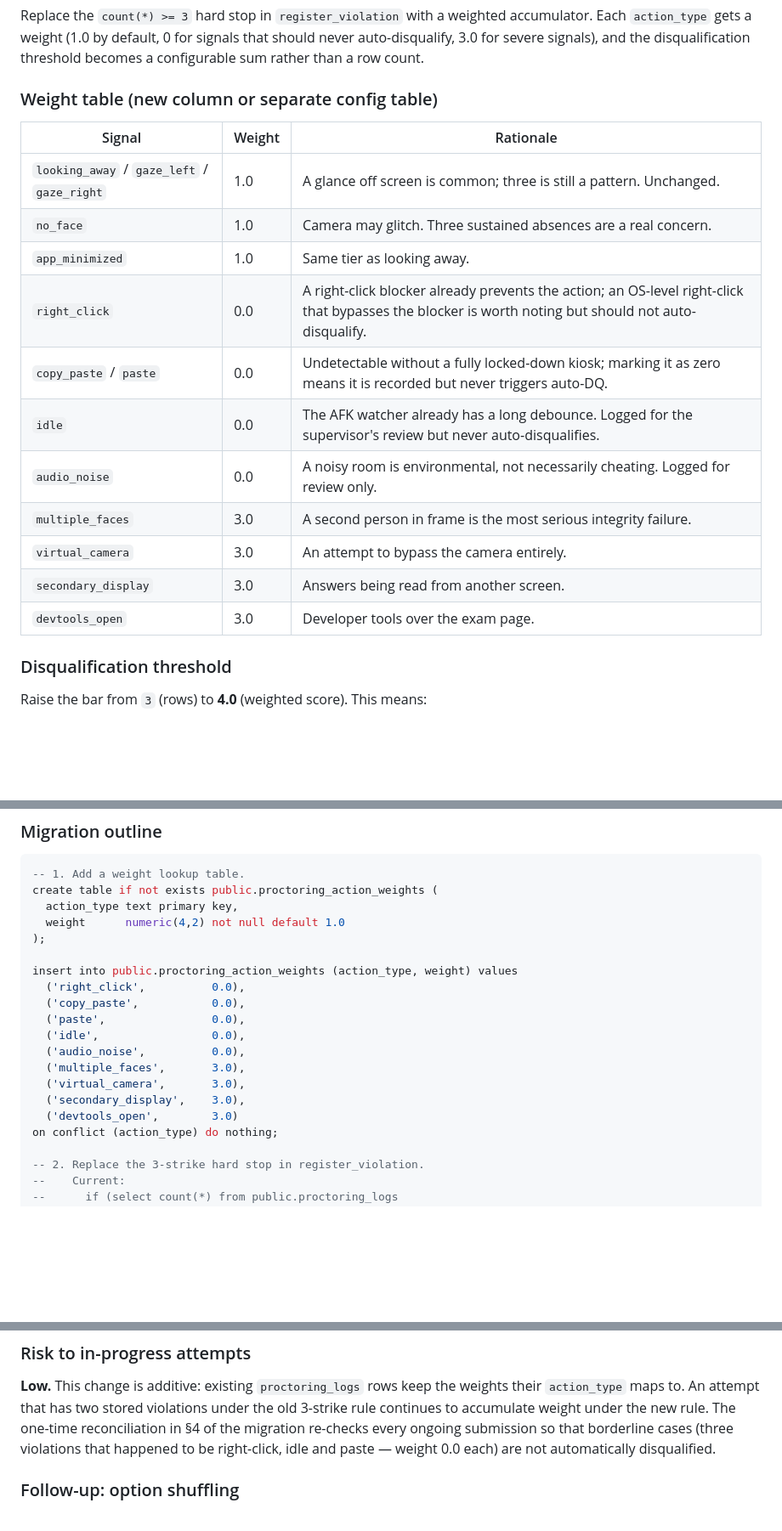
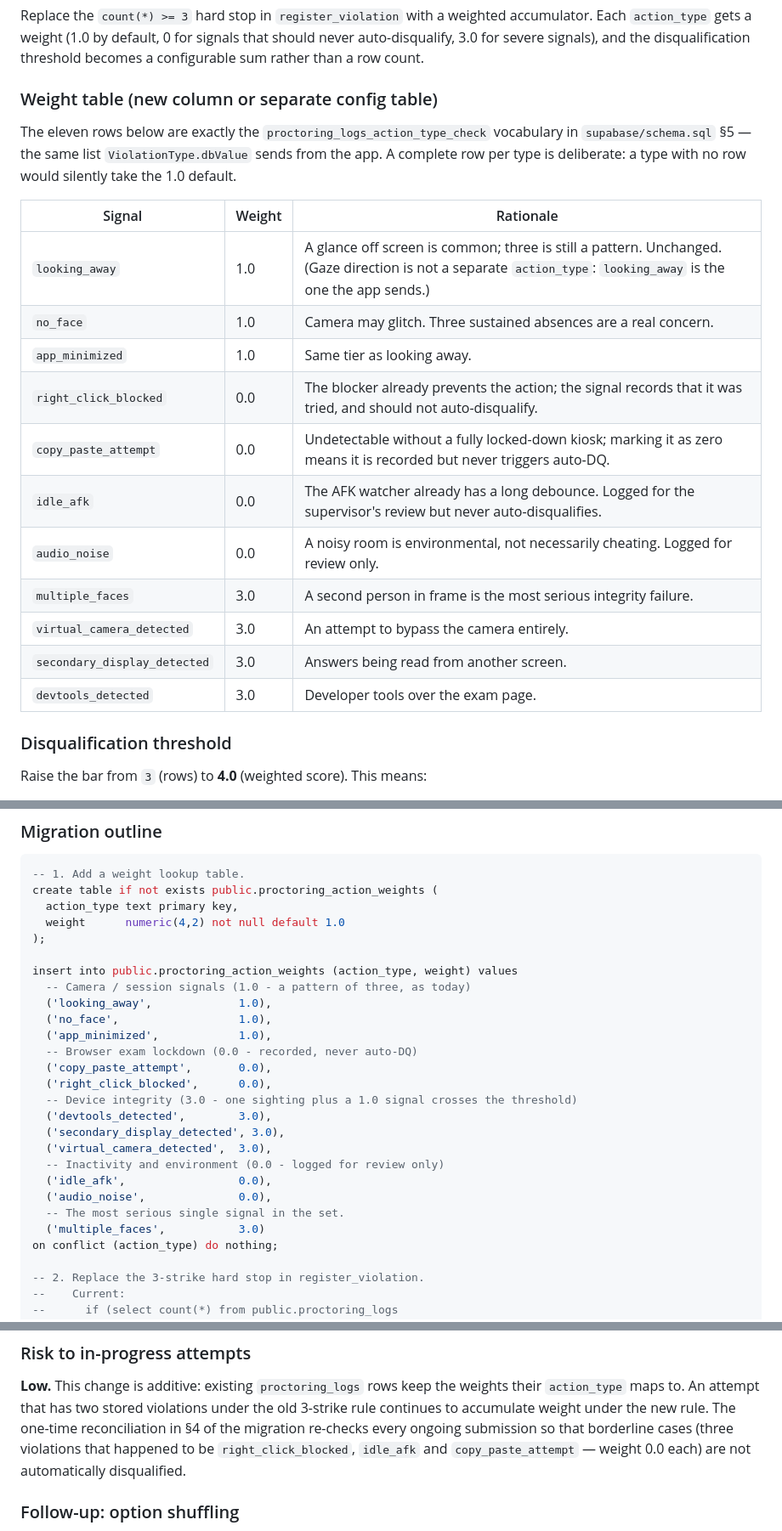
Before and after one commit to abbaaminu/ProctorGuard, a Markdown page: docs/proposals/weighted-strikes.md, 3 parts joined by grey strips. Shown at 85% size. Rendered like a GitHub page; blank space fills up the shorter version.

```diff
--- a/docs/proposals/weighted-strikes.md
+++ b/docs/proposals/weighted-strikes.md
@@ -27,19 +27,24 @@ disqualification threshold becomes a configurable sum rather than a row count.
 
 ### Weight table (new column or separate config table)
 
+The eleven rows below are exactly the `proctoring_logs_action_type_check` vocabulary
+in `supabase/schema.sql` §5 — the same list `ViolationType.dbValue` sends from the
+app. A complete row per type is deliberate: a type with no row would silently take
+the 1.0 default.
+
 | Signal | Weight | Rationale |
 |--------|--------|-----------|
-| `looking_away` / `gaze_left` / `gaze_right` | 1.0 | A glance off screen is common; three is still a pattern. Unchanged. |
+| `looking_away` | 1.0 | A glance off screen is common; three is still a pattern. Unchanged. (Gaze direction is not a separate `action_type`: `looking_away` is the one the app sends.) |
 | `no_face` | 1.0 | Camera may glitch. Three sustained absences are a real concern. |
 | `app_minimized` | 1.0 | Same tier as looking away. |
-| `right_click` | 0.0 | A right-click blocker already prevents the action; an OS-level right-click that bypasses the blocker is worth noting but should not auto-disqualify. |
-| `copy_paste` / `paste` | 0.0 | Undetectable without a fully locked-down kiosk; marking it as zero means it is recorded but never triggers auto-DQ. |
-| `idle` | 0.0 | The AFK watcher already has a long debounce. Logged for the supervisor's review but never auto-disqualifies. |
+| `right_click_blocked` | 0.0 | The blocker already prevents the action; the signal records that it was tried, and should not auto-disqualify. |
+| `copy_paste_attempt` | 0.0 | Undetectable without a fully locked-down kiosk; marking it as zero means it is recorded but never triggers auto-DQ. |
+| `idle_afk` | 0.0 | The AFK watcher already has a long debounce. Logged for the supervisor's review but never auto-disqualifies. |
 | `audio_noise` | 0.0 | A noisy room is environmental, not necessarily cheating. Logged for review only. |
 | `multiple_faces` | 3.0 | A second person in frame is the most serious integrity failure. |
-| `virtual_camera` | 3.0 | An attempt to bypass the camera entirely. |
-| `secondary_display` | 3.0 | Answers being read from another screen. |
-| `devtools_open` | 3.0 | Developer tools over the exam page. |
+| `virtual_camera_detected` | 3.0 | An attempt to bypass the camera entirely. |
+| `secondary_display_detected` | 3.0 | Answers being read from another screen. |
+| `devtools_detected` | 3.0 | Developer tools over the exam page. |
 
 ### Disqualification threshold
 
@@ -59,15 +64,22 @@ create table if not exists public.proctoring_action_weights (
 );
 
 insert into public.proctoring_action_weights (action_type, weight) values
-  ('right_click',          0.0),
-  ('copy_paste',           0.0),
-  ('paste',                0.0),
-  ('idle',                 0.0),
-  ('audio_noise',          0.0),
-  ('multiple_faces',       3.0),
-  ('virtual_camera',       3.0),
-  ('secondary_display',    3.0),
-  ('devtools_open',        3.0)
+  -- Camera / session signals (1.0 - a pattern of three, as today)
+  ('looking_away',             1.0),
+  ('no_face',                  1.0),
+  ('app_minimized',            1.0),
+  -- Browser exam lockdown (0.0 - recorded, never auto-DQ)
+  ('copy_paste_attempt',       0.0),
+  ('right_click_blocked',      0.0),
+  -- Device integrity (3.0 - one sighting plus a 1.0 signal crosses the threshold)
+  ('devtools_detected',        3.0),
+  ('secondary_display_detected', 3.0),
+  ('virtual_camera_detected',  3.0),
+  -- Inactivity and environment (0.0 - logged for review only)
+  ('idle_afk',                 0.0),
+  ('audio_noise',              0.0),
+  -- The most serious single signal in the set.
+  ('multiple_faces',           3.0)
 on conflict (action_type) do nothing;
 
 -- 2. Replace the 3-strike hard stop in register_violation.
@@ -152,8 +164,8 @@ weights their `action_type` maps to. An attempt that has two stored violations
 under the old 3-strike rule continues to accumulate weight under the new rule.
 The one-time reconciliation in §4 of the migration re-checks every ongoing
 submission so that borderline cases (three violations that happened to be
-right-click, idle and paste — weight 0.0 each) are not automatically
-disqualified.
+`right_click_blocked`, `idle_afk` and `copy_paste_attempt` — weight 0.0 each) are
+not automatically disqualified.
 
 ### Follow-up: option shuffling
 
```
Also changed, not shown: other parts of docs/proposals/weighted-strikes.md (+1 -1 lines), README.md (+42 -0 lines).
